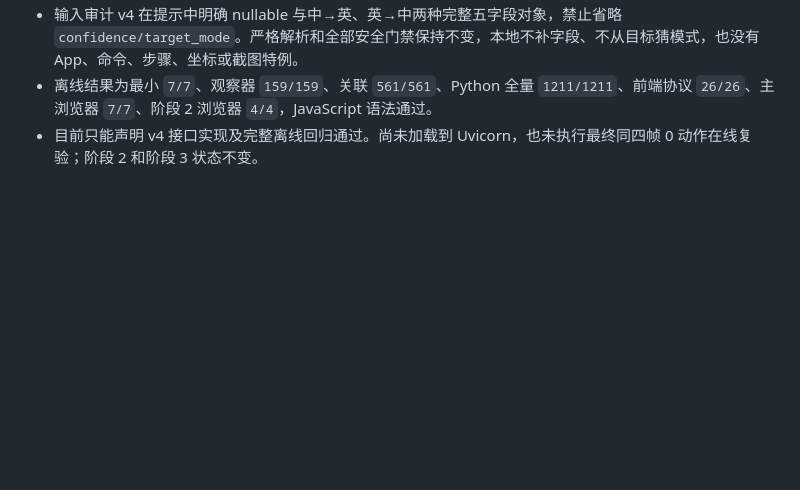
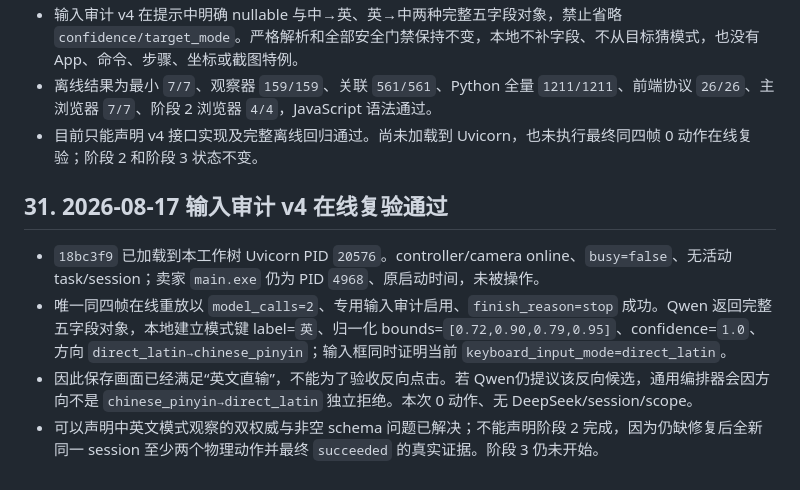
Before and after one commit to q2904047615-jpg/phone-visual-agent, a Markdown page: 项目交接文档.md, the part around the change. Drawn GitHub-style; blank space fills up the shorter version.

```diff
--- a/项目交接文档.md
+++ b/项目交接文档.md
@@ -709,3 +709,10 @@ git status --short
 - 输入审计 v4 在提示中明确 nullable 与中→英、英→中两种完整五字段对象，禁止省略 `confidence/target_mode`。严格解析和全部安全门禁保持不变，本地不补字段、不从目标猜模式，也没有 App、命令、步骤、坐标或截图特例。
 - 离线结果为最小 `7/7`、观察器 `159/159`、关联 `561/561`、Python 全量 `1211/1211`、前端协议 `26/26`、主浏览器 `7/7`、阶段 2 浏览器 `4/4`，JavaScript 语法通过。
 - 目前只能声明 v4 接口实现及完整离线回归通过。尚未加载到 Uvicorn，也未执行最终同四帧 0 动作在线复验；阶段 2 和阶段 3 状态不变。
+
+## 31. 2026-08-17 输入审计 v4 在线复验通过
+
+- `18bc3f9` 已加载到本工作树 Uvicorn PID `20576`。controller/camera online、`busy=false`、无活动 task/session；卖家 `main.exe` 仍为 PID `4968`、原启动时间，未被操作。
+- 唯一同四帧在线重放以 `model_calls=2`、专用输入审计启用、`finish_reason=stop` 成功。Qwen 返回完整五字段对象，本地建立模式键 label=`英`、归一化 bounds=`[0.72,0.90,0.79,0.95]`、confidence=`1.0`、方向 `direct_latin→chinese_pinyin`；输入框同时证明当前 `keyboard_input_mode=direct_latin`。
+- 因此保存画面已经满足“英文直输”，不能为了验收反向点击。若 Qwen仍提议该反向候选，通用编排器会因方向不是 `chinese_pinyin→direct_latin` 独立拒绝。本次 0 动作、无 DeepSeek/session/scope。
+- 可以声明中英文模式观察的双权威与非空 schema 问题已解决；不能声明阶段 2 完成，因为仍缺修复后全新同一 session 至少两个物理动作并最终 `succeeded` 的真实证据。阶段 3 仍未开始。
```
Also changed, not shown: 阶段2收尾验收台账.md (+8 -0 lines), 阶段3交接文档.md (+6 -0 lines).
